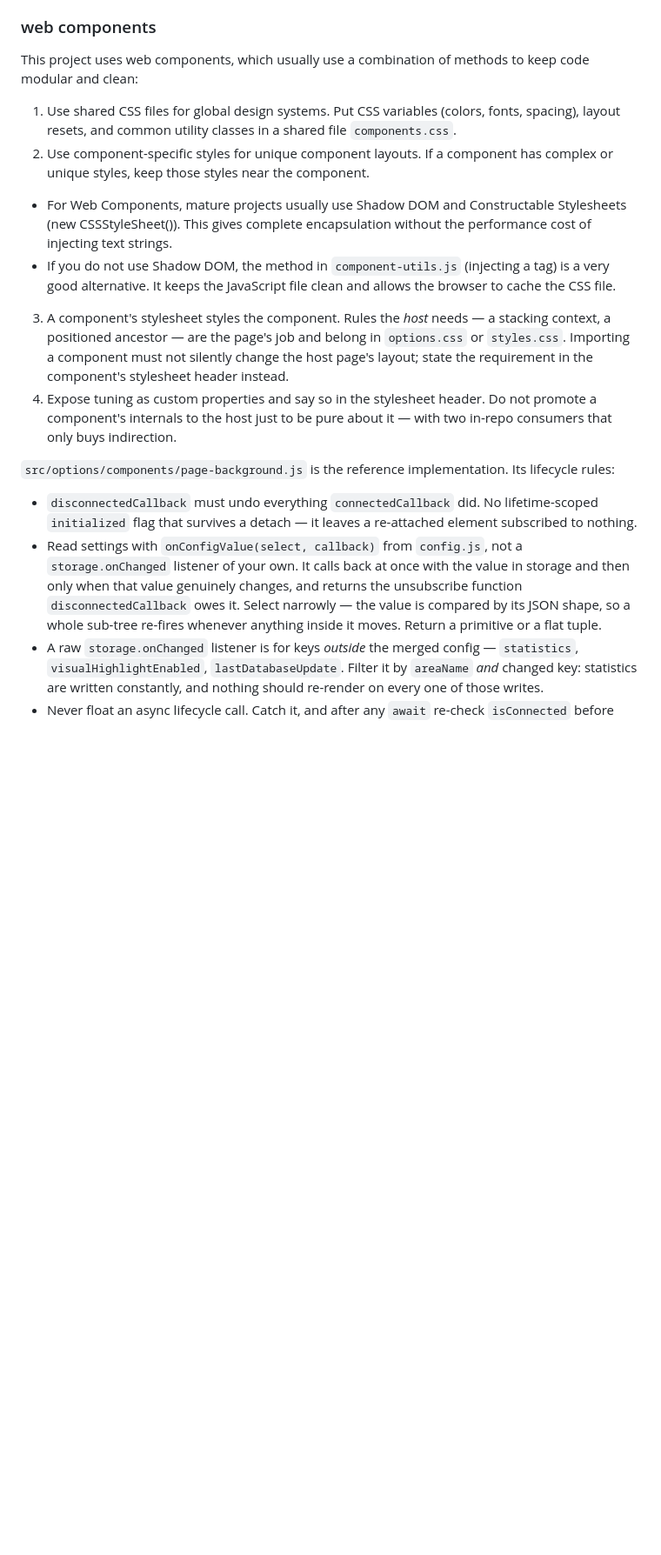
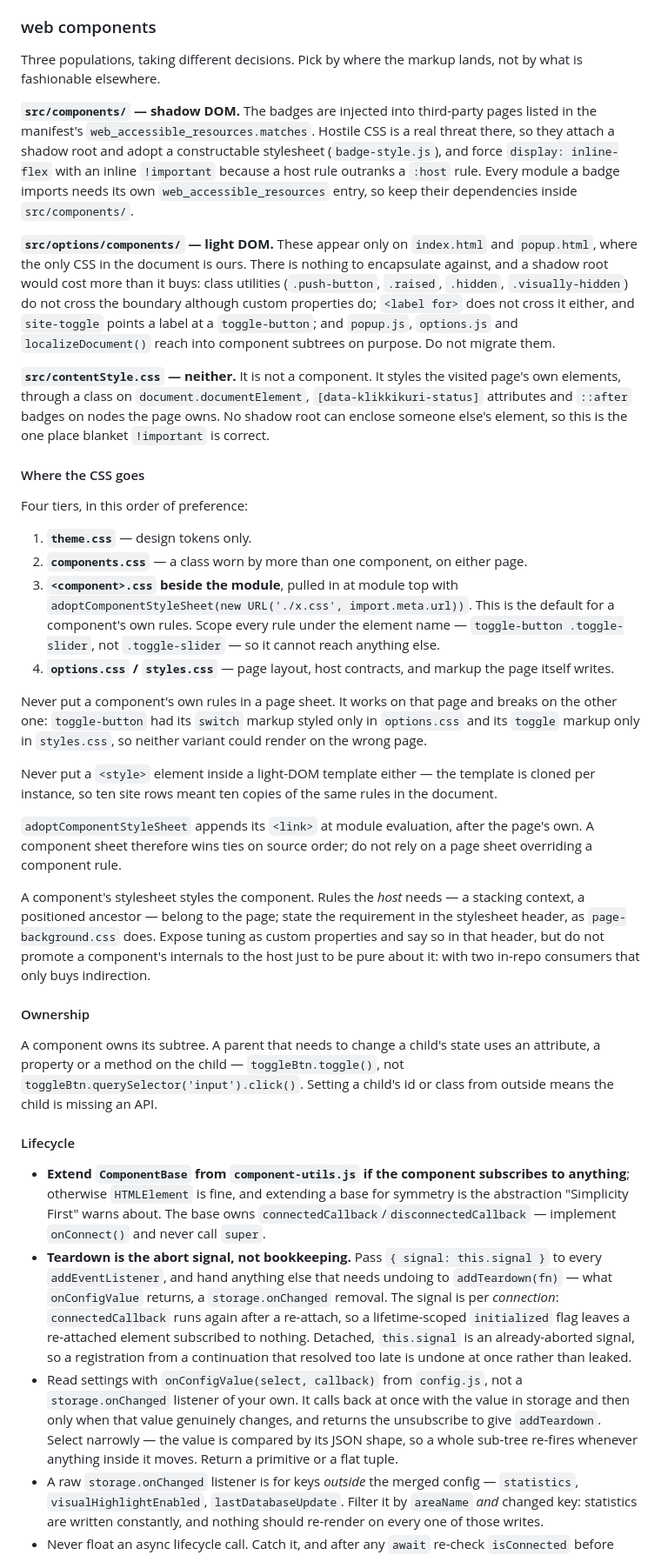
Before and after one commit to Klikkikuri/paatti, a Markdown page: AGENTS.md, the part around one of its changes. Shown at 87% size. Drawn GitHub-style; blank space fills up the shorter version.

Commit message:
docs(agents): state the light-DOM component contract
The section ranked shadow DOM by what "mature projects usually" do and
never said where a component's own CSS belongs, which is how 14 of 15
components ended up styled from the page sheets.

Assisted-by: Claude Opus 5

```diff
--- a/AGENTS.md
+++ b/AGENTS.md
@@ -87,26 +87,73 @@ the module a `browser` to find, so a suite that mocks `chrome` tests a path none
 
 ### web components
 
-This project uses web components, which usually use a combination of methods to keep code modular and clean:
+Three populations, taking different decisions. Pick by where the markup lands, not by what is fashionable
+elsewhere.
 
-1. Use shared CSS files for global design systems. Put CSS variables (colors, fonts, spacing), layout resets, and common utility classes in a shared file `components.css`.
-2. Use component-specific styles for unique component layouts. If a component has complex or unique styles, keep those styles near the component.
-  - For Web Components, mature projects usually use Shadow DOM and Constructable Stylesheets (new CSSStyleSheet()). This gives complete encapsulation without the performance cost of injecting text strings.
-  - If you do not use Shadow DOM, the method in `component-utils.js` (injecting a <link> tag) is a very good alternative. It keeps the JavaScript file clean and allows the browser to cache the CSS file.
-3. A component's stylesheet styles the component. Rules the *host* needs — a stacking context, a positioned ancestor —
-   are the page's job and belong in `options.css` or `styles.css`. Importing a component must not silently change the
-   host page's layout; state the requirement in the component's stylesheet header instead.
-4. Expose tuning as custom properties and say so in the stylesheet header. Do not promote a component's internals to
-   the host just to be pure about it — with two in-repo consumers that only buys indirection.
+**`src/components/` — shadow DOM.** The badges are injected into third-party pages listed in the manifest's
+`web_accessible_resources.matches`. Hostile CSS is a real threat there, so they attach a shadow root and adopt a
+constructable stylesheet (`badge-style.js`), and force `display: inline-flex` with an inline `!important` because a
+host rule outranks a `:host` rule. Every module a badge imports needs its own `web_accessible_resources` entry, so
+keep their dependencies inside `src/components/`.
 
-`src/options/components/page-background.js` is the reference implementation. Its lifecycle rules:
+**`src/options/components/` — light DOM.** These appear only on `index.html` and `popup.html`, where the only CSS in
+the document is ours. There is nothing to encapsulate against, and a shadow root would cost more than it buys: class
+utilities (`.push-button`, `.raised`, `.hidden`, `.visually-hidden`) do not cross the boundary although custom
+properties do; `<label for>` does not cross it either, and `site-toggle` points a label at a `toggle-button`; and
+`popup.js`, `options.js` and `localizeDocument()` reach into component subtrees on purpose. Do not migrate them.
 
-- `disconnectedCallback` must undo everything `connectedCallback` did. No lifetime-scoped `initialized` flag that
-  survives a detach — it leaves a re-attached element subscribed to nothing.
+**`src/contentStyle.css` — neither.** It is not a component. It styles the visited page's own elements, through a
+class on `document.documentElement`, `[data-klikkikuri-status]` attributes and `::after` badges on nodes the page
+owns. No shadow root can enclose someone else's element, so this is the one place blanket `!important` is correct.
+
+#### Where the CSS goes
+
+Four tiers, in this order of preference:
+
+1. **`theme.css`** — design tokens only.
+2. **`components.css`** — a class worn by more than one component, on either page.
+3. **`<component>.css` beside the module**, pulled in at module top with
+   `adoptComponentStyleSheet(new URL('./x.css', import.meta.url))`. This is the default for a component's own rules.
+   Scope every rule under the element name — `toggle-button .toggle-slider`, not `.toggle-slider` — so it cannot
+   reach anything else.
+4. **`options.css` / `styles.css`** — page layout, host contracts, and markup the page itself writes.
+
+Never put a component's own rules in a page sheet. It works on that page and breaks on the other one: `toggle-button`
+had its `switch` markup styled only in `options.css` and its `toggle` markup only in `styles.css`, so neither variant
+could render on the wrong page.
+
+Never put a `<style>` element inside a light-DOM template either — the template is cloned per instance, so ten site
+rows meant ten copies of the same rules in the document.
+
+`adoptComponentStyleSheet` appends its `<link>` at module evaluation, after the page's own. A component sheet
+therefore wins ties on source order; do not rely on a page sheet overriding a component rule.
+
+A component's stylesheet styles the component. Rules the *host* needs — a stacking context, a positioned ancestor —
+belong to the page; state the requirement in the stylesheet header, as `page-background.css` does. Expose tuning as
+custom properties and say so in that header, but do not promote a component's internals to the host just to be pure
+about it: with two in-repo consumers that only buys indirection.
+
+#### Ownership
+
+A component owns its subtree. A parent that needs to change a child's state uses an attribute, a property or a method
+on the child — `toggleBtn.toggle()`, not `toggleBtn.querySelector('input').click()`. Setting a child's id or class
+from outside means the child is missing an API.
+
+#### Lifecycle
+
+- **Extend `ComponentBase` from `component-utils.js` if the component subscribes to anything**; otherwise
+  `HTMLElement` is fine, and extending a base for symmetry is the abstraction "Simplicity First" warns about. The
+  base owns `connectedCallback`/`disconnectedCallback` — implement `onConnect()` and never call `super`.
+- **Teardown is the abort signal, not bookkeeping.** Pass `{ signal: this.signal }` to every `addEventListener`, and
+  hand anything else that needs undoing to `addTeardown(fn)` — what `onConfigValue` returns, a `storage.onChanged`
+  removal. The signal is per *connection*: `connectedCallback` runs again after a re-attach, so a lifetime-scoped
+  `initialized` flag leaves a re-attached element subscribed to nothing. Detached, `this.signal` is an
+  already-aborted signal, so a registration from a continuation that resolved too late is undone at once rather than
+  leaked.
 - Read settings with `onConfigValue(select, callback)` from `config.js`, not a `storage.onChanged` listener of your
   own. It calls back at once with the value in storage and then only when that value genuinely changes, and returns
-  the unsubscribe function `disconnectedCallback` owes it. Select narrowly — the value is compared by its JSON
-  shape, so a whole sub-tree re-fires whenever anything inside it moves. Return a primitive or a flat tuple.
+  the unsubscribe to give `addTeardown`. Select narrowly — the value is compared by its JSON shape, so a whole
+  sub-tree re-fires whenever anything inside it moves. Return a primitive or a flat tuple.
 - A raw `storage.onChanged` listener is for keys *outside* the merged config — `statistics`,
   `visualHighlightEnabled`, `lastDatabaseUpdate`. Filter it by `areaName` *and* changed key: statistics are written
   constantly, and nothing should re-render on every one of those writes.
```
Also changed, not shown: other parts of AGENTS.md (+29 -3 lines).
